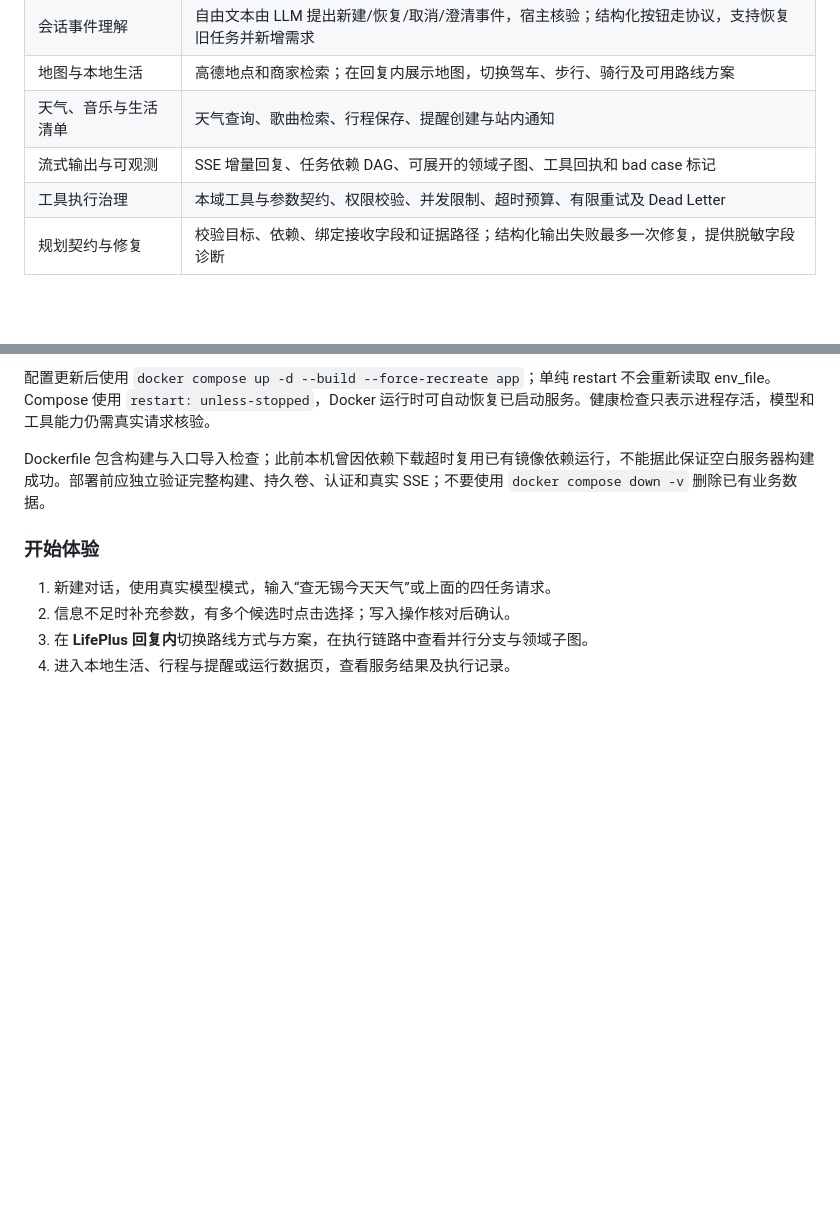
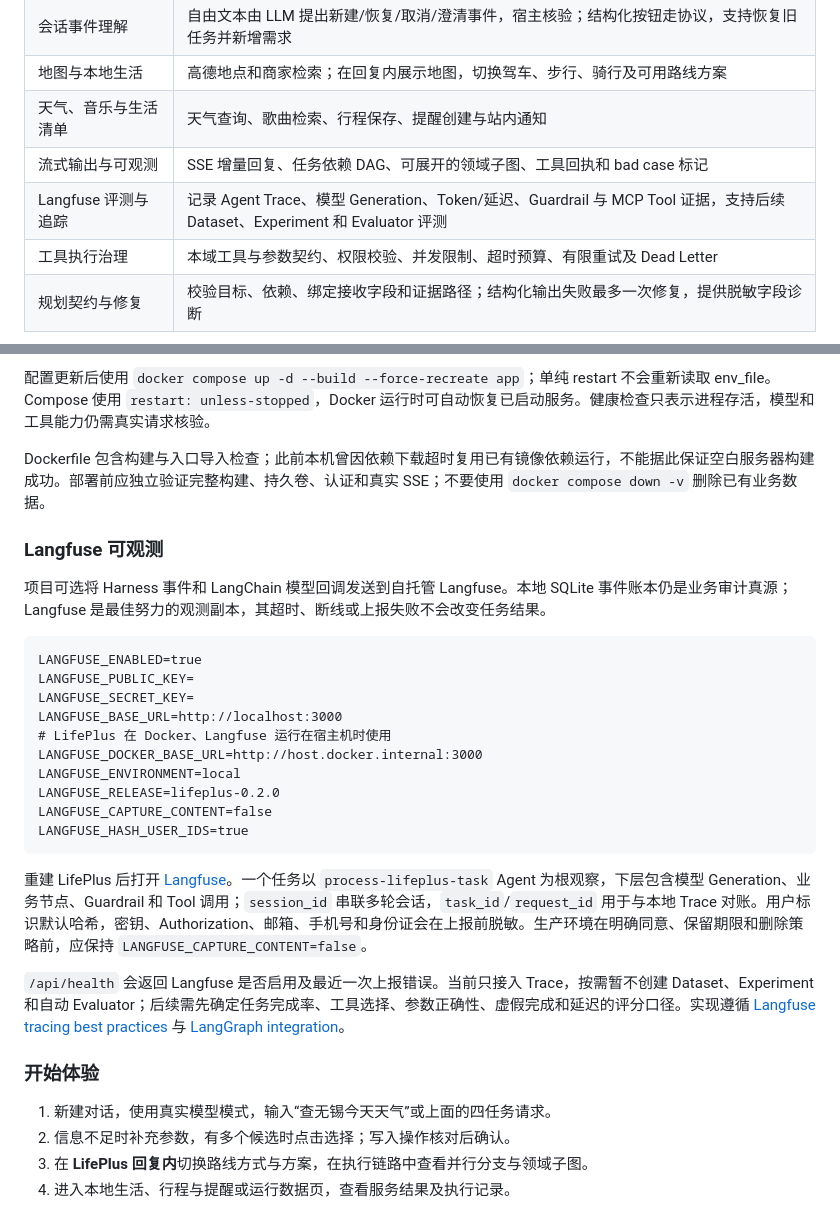
Before and after one commit to 0FreyaS/LifePlus-Agent-Harness, a Markdown page: README.md, 2 parts joined by grey strips. GitHub-like rendering; blank space fills up the shorter version.

````diff
--- a/README.md
+++ b/README.md
@@ -23,6 +22,7 @@
 | 地图与本地生活 | 高德地点和商家检索；在回复内展示地图，切换驾车、步行、骑行及可用路线方案 |
 | 天气、音乐与生活清单 | 天气查询、歌曲检索、行程保存、提醒创建与站内通知 |
 | 流式输出与可观测 | SSE 增量回复、任务依赖 DAG、可展开的领域子图、工具回执和 bad case 标记 |
+| Langfuse 评测与追踪 | 记录 Agent Trace、模型 Generation、Token/延迟、Guardrail 与 MCP Tool 证据，支持后续 Dataset、Experiment 和 Evaluator 评测 |
 | 工具执行治理 | 本域工具与参数契约、权限校验、并发限制、超时预算、有限重试及 Dead Letter |
 | 规划契约与修复 | 校验目标、依赖、绑定接收字段和证据路径；结构化输出失败最多一次修复，提供脱敏字段诊断 |
 
@@ -244,6 +250,27 @@ docker compose ps
 
 Dockerfile 包含构建与入口导入检查；此前本机曾因依赖下载超时复用已有镜像依赖运行，不能据此保证空白服务器构建成功。部署前应独立验证完整构建、持久卷、认证和真实 SSE；不要使用 `docker compose down -v` 删除已有业务数据。
 
+### Langfuse 可观测
+
+项目可选将 Harness 事件和 LangChain 模型回调发送到自托管 Langfuse。本地 SQLite 事件账本仍是业务审计真源；Langfuse 是最佳努力的观测副本，其超时、断线或上报失败不会改变任务结果。
+
+```dotenv
+LANGFUSE_ENABLED=true
+LANGFUSE_PUBLIC_KEY=
+LANGFUSE_SECRET_KEY=
+LANGFUSE_BASE_URL=http://localhost:3000
+# LifePlus 在 Docker、Langfuse 运行在宿主机时使用
+LANGFUSE_DOCKER_BASE_URL=http://host.docker.internal:3000
+LANGFUSE_ENVIRONMENT=local
+LANGFUSE_RELEASE=lifeplus-0.2.0
+LANGFUSE_CAPTURE_CONTENT=false
+LANGFUSE_HASH_USER_IDS=true
+```
+
+重建 LifePlus 后打开 [Langfuse](http://127.0.0.1:3000)。一个任务以 `process-lifeplus-task` Agent 为根观察，下层包含模型 Generation、业务节点、Guardrail 和 Tool 调用；`session_id` 串联多轮会话，`task_id`/`request_id` 用于与本地 Trace 对账。用户标识默认哈希，密钥、Authorization、邮箱、手机号和身份证会在上报前脱敏。生产环境在明确同意、保留期限和删除策略前，应保持 `LANGFUSE_CAPTURE_CONTENT=false`。
+
+`/api/health` 会返回 Langfuse 是否启用及最近一次上报错误。当前只接入 Trace，按需暂不创建 Dataset、Experiment 和自动 Evaluator；后续需先确定任务完成率、工具选择、参数正确性、虚假完成和延迟的评分口径。实现遵循 [Langfuse tracing best practices](https://langfuse.com/docs/observability/best-practices) 与 [LangGraph integration](https://langfuse.com/integrations/frameworks/langgraph)。
+
 ### 开始体验
 
 1. 新建对话，使用真实模型模式，输入“查无锡今天天气”或上面的四任务请求。
````
Also changed, not shown: other parts of README.md (+7 -2 lines), docs/assets/screenshots/langfuse-trace-tree.jpg (added), 11 other files.
